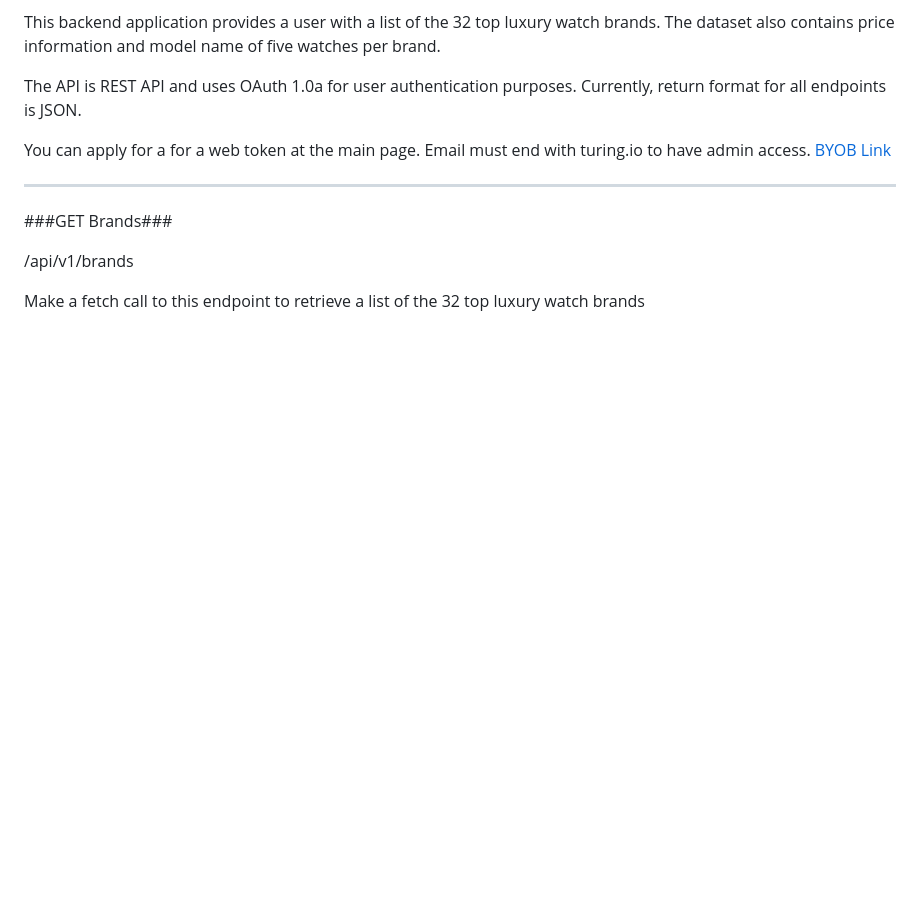
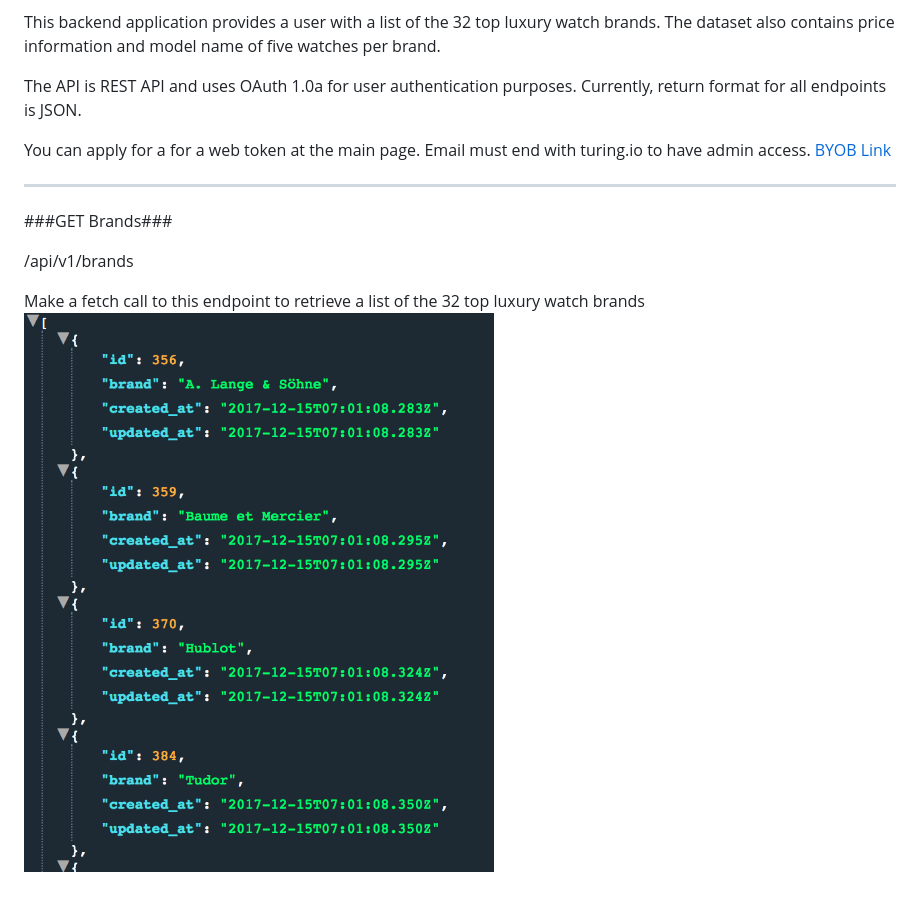
Before and after one commit to hsanchez7934/hs-build-your-own-backend, a Markdown page: README.md, the part around the change. Rendered like a GitHub page; pictures changed too: assets/getbrands.png (added); blank space fills up the shorter version.

Commit message:
Add screenshot for get brands endpoint

```diff
--- a/README.md
+++ b/README.md
@@ -17,3 +17,4 @@ You can apply for a for a web token at the main page.  Email must end with turin
 /api/v1/brands
 
 Make a fetch call to this endpoint to retrieve a list of the 32 top luxury watch brands
+![JSON Reponse](./assets/getbrands.png)
```
Also changed, not shown: 2 other files.
